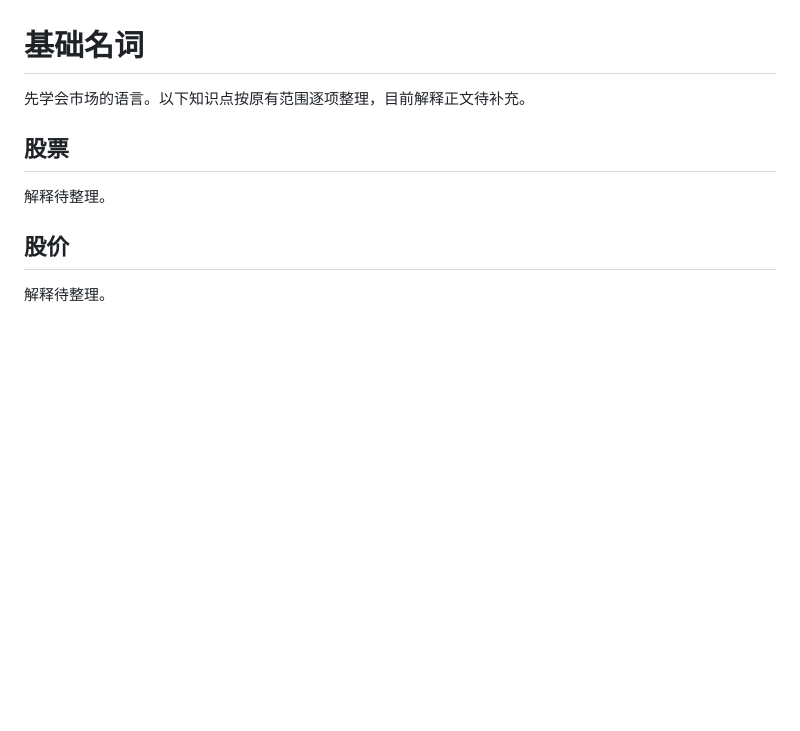
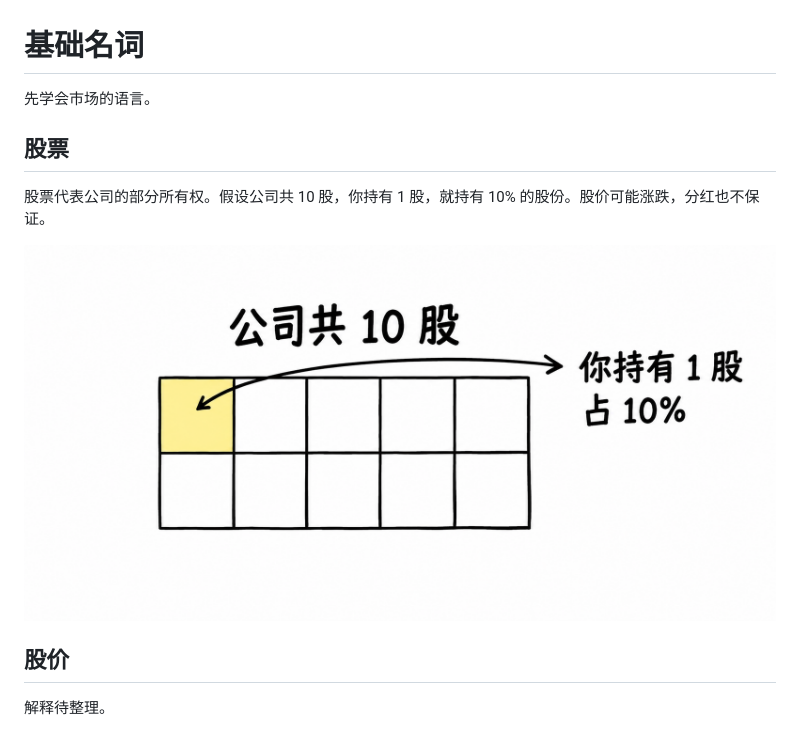
Before and after one commit to anjing-le/happy-finance-journey, a Markdown page: knowledge/basic-terms.md, the part around the change. GitHub-like rendering; pictures changed too: assets/knowledge/stock-ownership.png (added); blank space fills up the shorter version.

Commit message:
Add concise stock ownership illustrated draft

```diff
--- a/knowledge/basic-terms.md
+++ b/knowledge/basic-terms.md
@@ -1,10 +1,12 @@
 # 基础名词
 
-先学会市场的语言。以下知识点按原有范围逐项整理，目前解释正文待补充。
+先学会市场的语言。
 
 ## 股票
 
-解释待整理。
+股票代表公司的部分所有权。假设公司共 10 股，你持有 1 股，就持有 10% 的股份。股价可能涨跌，分红也不保证。
+
+![假设公司共10股，持有其中1股，占股份的10%](../assets/knowledge/stock-ownership.png)
 
 ## 股价
 
```
Also changed, not shown: README.md (+1 -1 lines), knowledge/README.md (+1 -1 lines), 1 other file.
